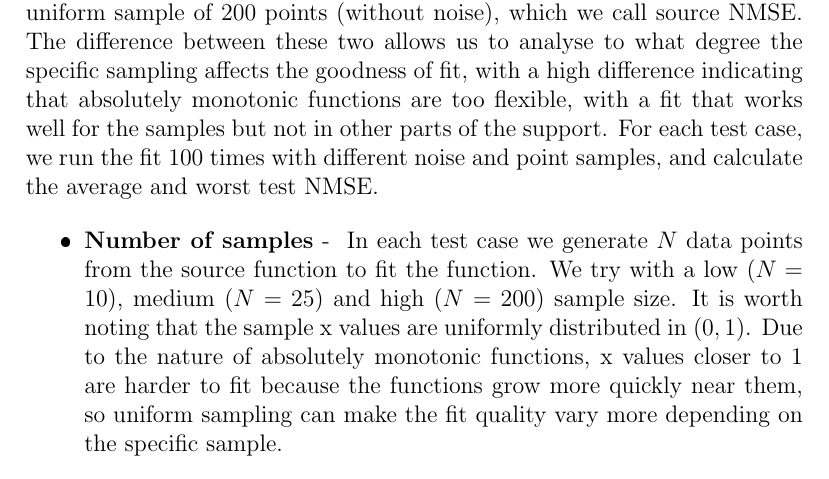
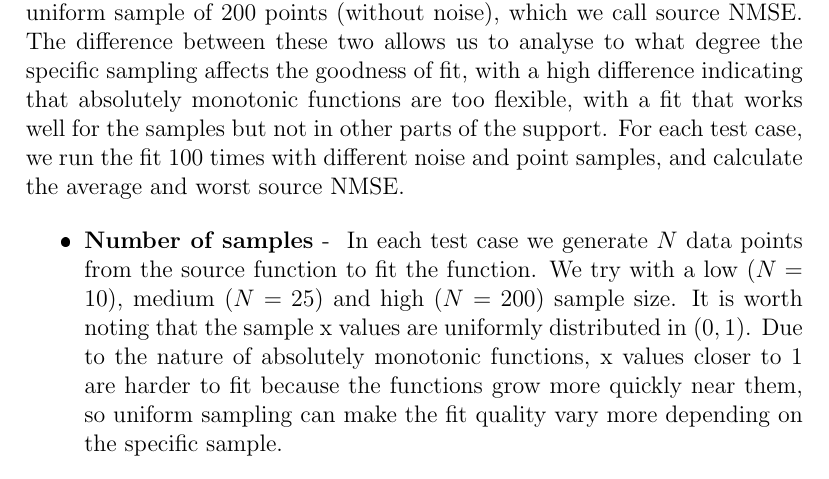
Before and after one commit to Undeceiver/AbsolutelyMonotonicFitting, a LaTeX document (AbsolutelyMonotonicFitting.tex): part of page 19 of 22, cut so that both start at the same text. The pictures show the PDF file AbsolutelyMonotonicFitting.pdf that the author committed with the source.

```diff
--- a/AbsolutelyMonotonicFitting.tex
+++ b/AbsolutelyMonotonicFitting.tex
@@ -415,7 +415,7 @@
 
 In terms of evaluation metrics, because we are using nonlinear least squares and there is no statistical interpretation to our approach, the most reasonable metric is mean squared error (MSE). We normalize it for each test case to the value $f(1)$ of the fitted source function at $1$ (NMSE).\\
 
-More interestingly, there is the question of which datasets to test it on. In all cases we generate the dataset from an underlying function. We however have variation in multiple dimensions. We measure the NMSE on the same points used to fit the function, which we call fit NMSE, and then on a uniform sample of 200 points (without noise), which we call source NMSE. The difference between these two allows us to analyse to what degree the specific sampling affects the goodness of fit, with a high difference indicating that absolutely monotonic functions are too flexible, with a fit that works well for the samples but not in other parts of the support. For each test case, we run the fit $100$ times with different noise and point samples, and calculate the average and worst test NMSE.
+More interestingly, there is the question of which datasets to test it on. In all cases we generate the dataset from an underlying function. We however have variation in multiple dimensions. We measure the NMSE on the same points used to fit the function, which we call fit NMSE, and then on a uniform sample of 200 points (without noise), which we call source NMSE. The difference between these two allows us to analyse to what degree the specific sampling affects the goodness of fit, with a high difference indicating that absolutely monotonic functions are too flexible, with a fit that works well for the samples but not in other parts of the support. For each test case, we run the fit $100$ times with different noise and point samples, and calculate the average and worst source NMSE.
 
 \begin{itemize}
 
```
Also changed, not shown: AbsolutelyMonotonicFitting.pdf, 1 other file.
